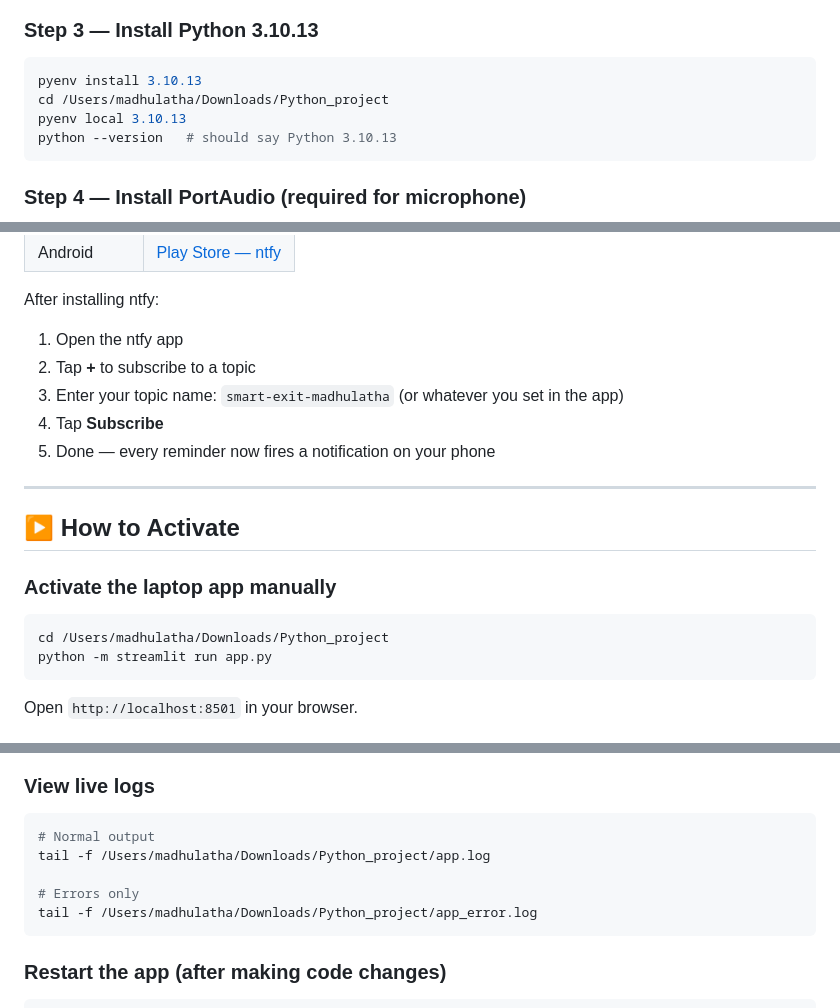
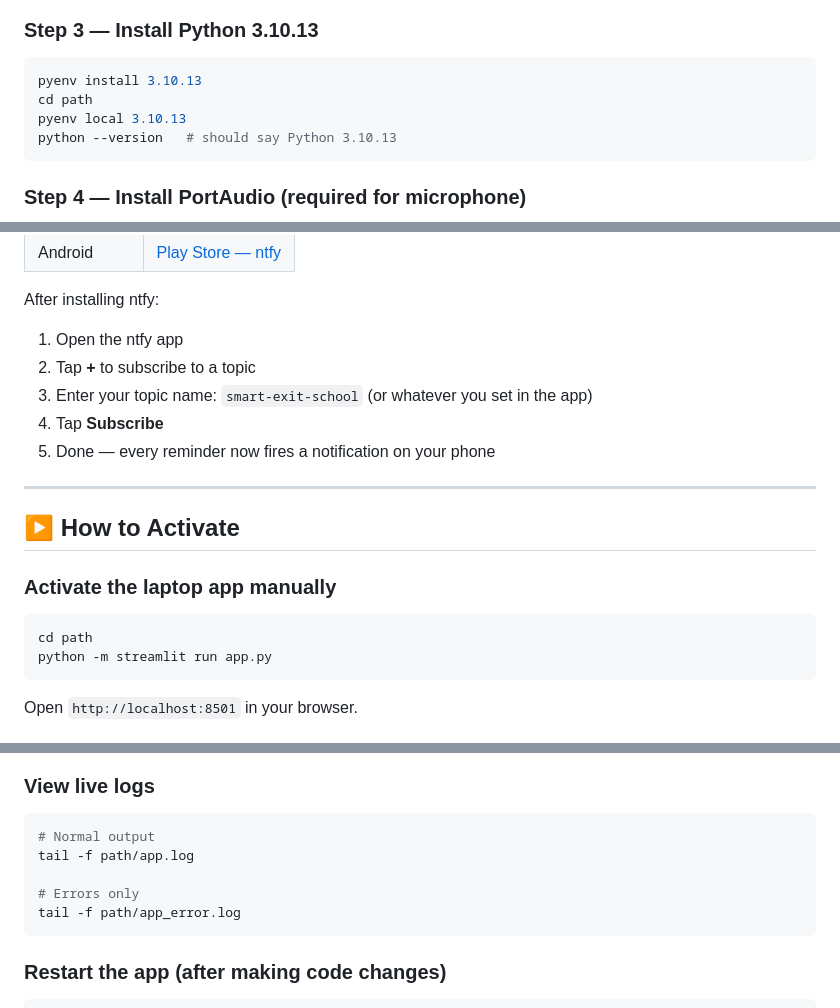
Before and after one commit to madhulathahack/Smart_Assistant_Checklist, a Markdown page: README.md, 3 parts joined by grey strips. GitHub-like rendering.

````diff
--- a/README.md
+++ b/README.md
@@ -255,7 +255,7 @@ source ~/.zshrc
 ### Step 3 — Install Python 3.10.13
 ```bash
 pyenv install 3.10.13
-cd /Users/madhulatha/Downloads/Python_project
+cd path
 pyenv local 3.10.13
 python --version   # should say Python 3.10.13
 ```
@@ -321,7 +321,7 @@ python -m http.server 8080
 After installing ntfy:
 1. Open the ntfy app
 2. Tap **+** to subscribe to a topic
-3. Enter your topic name: `smart-exit-madhulatha` (or whatever you set in the app)
+3. Enter your topic name: `smart-exit-school` (or whatever you set in the app)
 4. Tap **Subscribe**
 5. Done — every reminder now fires a notification on your phone
 
@@ -331,7 +331,7 @@ After installing ntfy:
 
 ### Activate the laptop app manually
 ```bash
-cd /Users/madhulatha/Downloads/Python_project
+cd path
 python -m streamlit run app.py
 ```
 Open `http://localhost:8501` in your browser.
@@ -358,10 +358,10 @@ launchctl list | grep smartexit
 ### View live logs
 ```bash
 # Normal output
-tail -f /Users/madhulatha/Downloads/Python_project/app.log
+tail -f path/app.log
 
 # Errors only
-tail -f /Users/madhulatha/Downloads/Python_project/app_error.log
+tail -f path/app_error.log
 ```
 
 ### Restart the app (after making code changes)
````
Also changed, not shown: other parts of README.md (+3 -3 lines).
